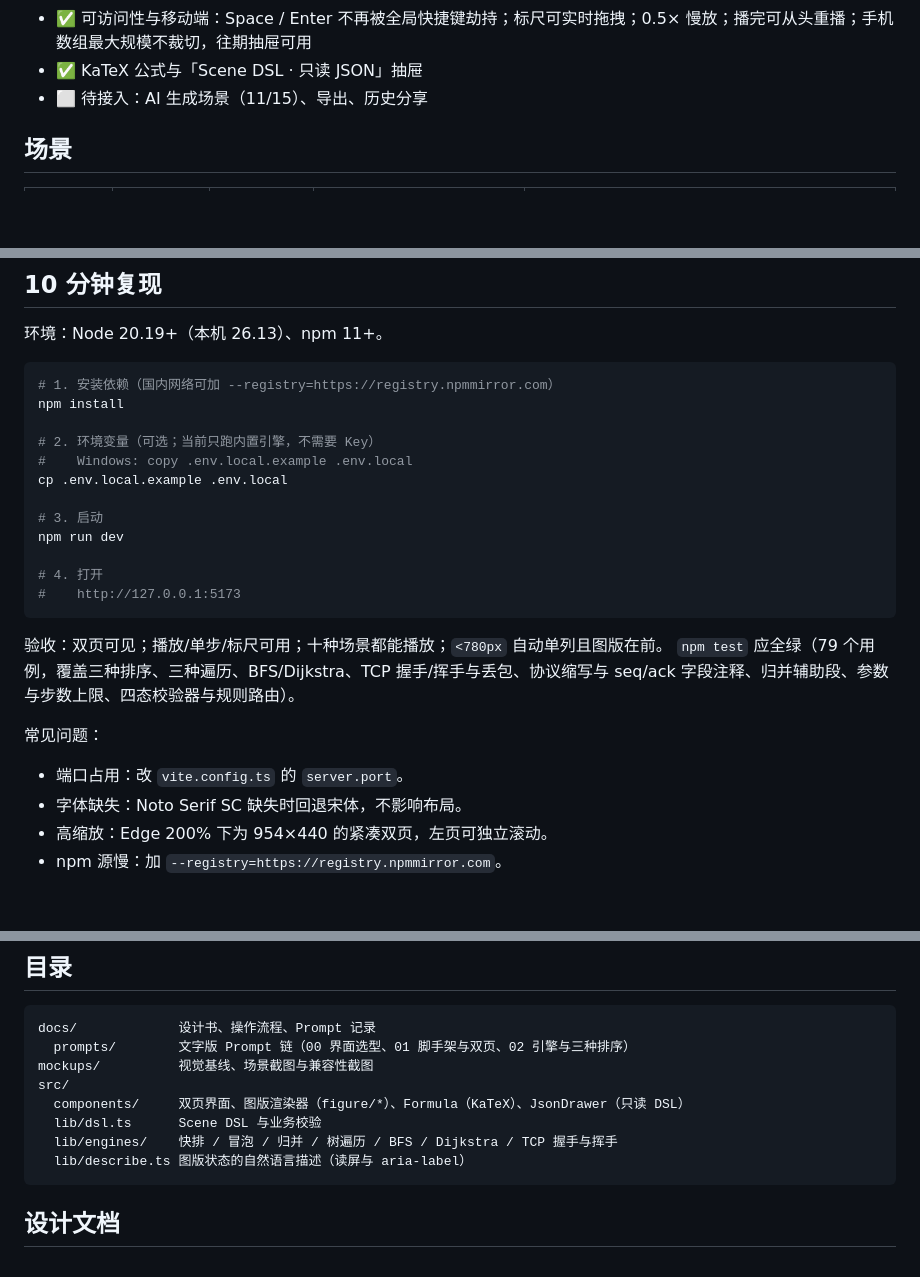
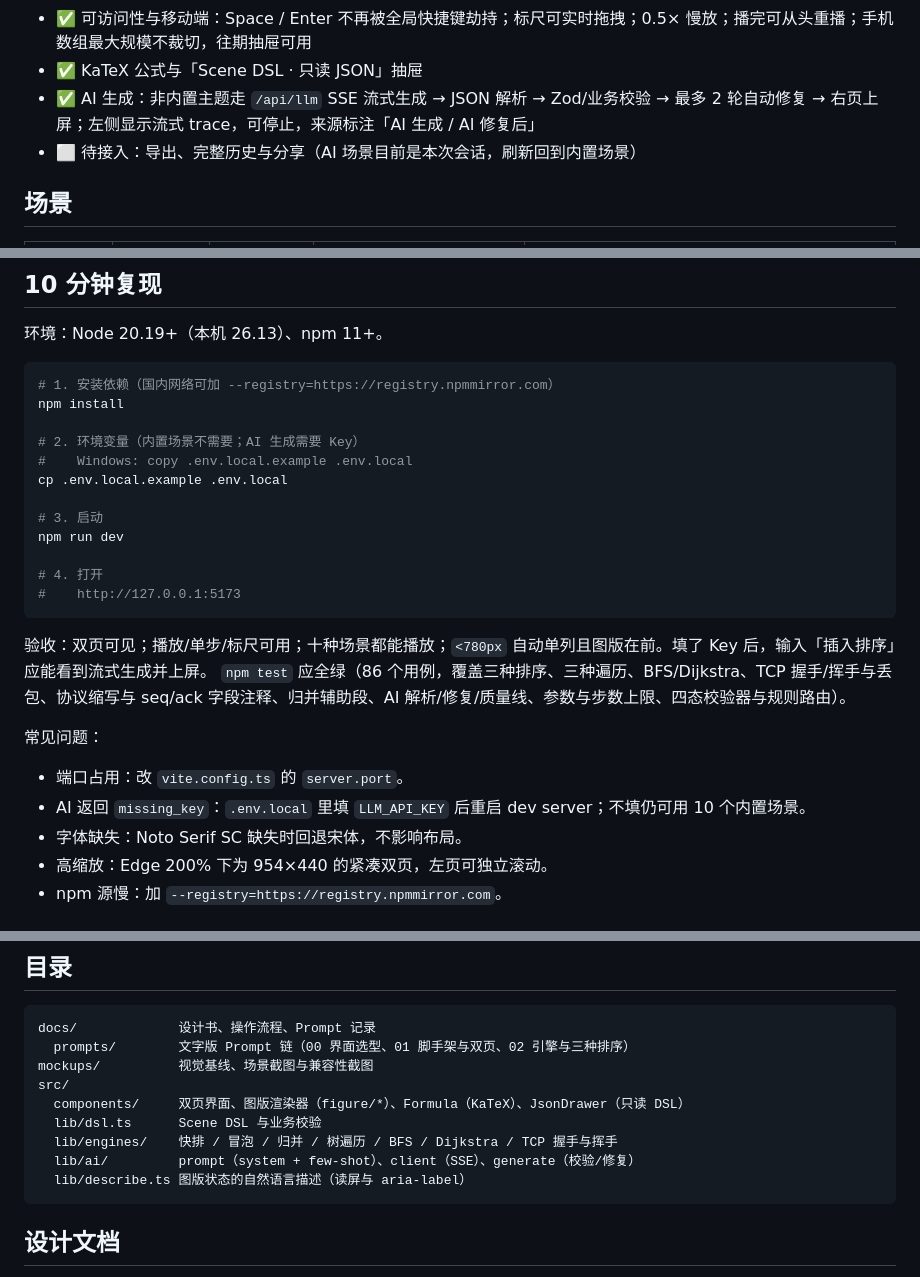
Before and after one commit to Hyas-spec/AlgoViz-Studio, a Markdown page: README.md, 3 parts joined by grey strips. Drawn GitHub-style; blank space fills up the shorter version.

````diff
--- a/README.md
+++ b/README.md
@@ -23,7 +23,8 @@
 - ✅ 图例：四类图版在右页图注下方直接标注「黑 = 已访问 / 蓝虚线 = 待访问 / 橙圈 = 当前 / 虚线 = 丢包」等含义
 - ✅ 可访问性与移动端：Space / Enter 不再被全局快捷键劫持；标尺可实时拖拽；0.5× 慢放；播完可从头重播；手机数组最大规模不裁切，往期抽屉可用
 - ✅ KaTeX 公式与「Scene DSL · 只读 JSON」抽屉
-- ⬜ 待接入：AI 生成场景（11/15）、导出、历史分享
+- ✅ AI 生成：非内置主题走 `/api/llm` SSE 流式生成 → JSON 解析 → Zod/业务校验 → 最多 2 轮自动修复 → 右页上屏；左侧显示流式 trace，可停止，来源标注「AI 生成 / AI 修复后」
+- ⬜ 待接入：导出、完整历史与分享（AI 场景目前是本次会话，刷新回到内置场景）
 
 ## 场景
 
@@ -87,7 +104,7 @@ curl http://127.0.0.1:5173/api/llm/health
 # 1. 安装依赖（国内网络可加 --registry=https://registry.npmmirror.com）
 npm install
 
-# 2. 环境变量（可选；当前只跑内置引擎，不需要 Key）
+# 2. 环境变量（内置场景不需要；AI 生成需要 Key）
 #    Windows: copy .env.local.example .env.local
 cp .env.local.example .env.local
 
@@ -98,12 +115,13 @@ npm run dev
 #    http://127.0.0.1:5173
 ```
 
-验收：双页可见；播放/单步/标尺可用；十种场景都能播放；`<780px` 自动单列且图版在前。
-`npm test` 应全绿（79 个用例，覆盖三种排序、三种遍历、BFS/Dijkstra、TCP 握手/挥手与丢包、协议缩写与 seq/ack 字段注释、归并辅助段、参数与步数上限、四态校验器与规则路由）。
+验收：双页可见；播放/单步/标尺可用；十种场景都能播放；`<780px` 自动单列且图版在前。填了 Key 后，输入「插入排序」应能看到流式生成并上屏。
+`npm test` 应全绿（86 个用例，覆盖三种排序、三种遍历、BFS/Dijkstra、TCP 握手/挥手与丢包、协议缩写与 seq/ack 字段注释、归并辅助段、AI 解析/修复/质量线、参数与步数上限、四态校验器与规则路由）。
 
 常见问题：
 
 - 端口占用：改 `vite.config.ts` 的 `server.port`。
+- AI 返回 `missing_key`：`.env.local` 里填 `LLM_API_KEY` 后重启 dev server；不填仍可用 10 个内置场景。
 - 字体缺失：Noto Serif SC 缺失时回退宋体，不影响布局。
 - 高缩放：Edge 200% 下为 954×440 的紧凑双页，左页可独立滚动。
 - npm 源慢：加 `--registry=https://registry.npmmirror.com`。
@@ -127,6 +145,7 @@ src/
   components/     双页界面、图版渲染器（figure/*）、Formula（KaTeX）、JsonDrawer（只读 DSL）
   lib/dsl.ts      Scene DSL 与业务校验
   lib/engines/    快排 / 冒泡 / 归并 / 树遍历 / BFS / Dijkstra / TCP 握手与挥手
+  lib/ai/         prompt（system + few-shot）、client（SSE）、generate（校验/修复）
   lib/describe.ts 图版状态的自然语言描述（读屏与 aria-label）
 ```
 
````
Also changed, not shown: other parts of README.md (+18 -2 lines), docs/00-操作流程.md (+4 -3 lines), docs/01-项目设计书.md (+19 -17 lines), mockups/v5-ai-prim.png (added), mockups/v5-ai-repaired.png (added).
